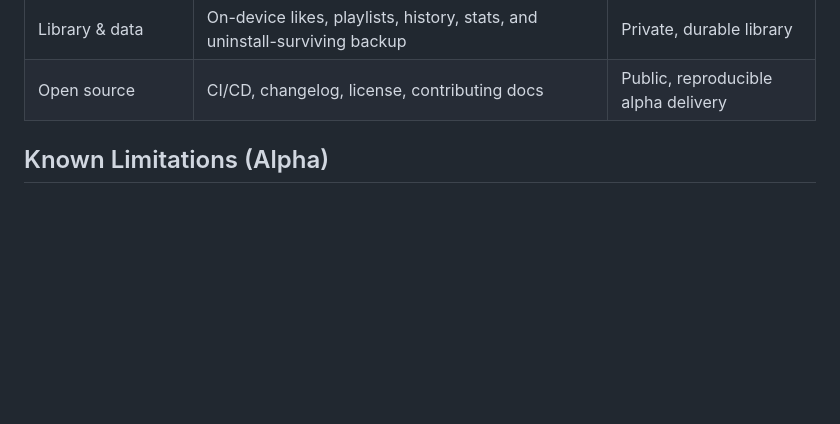
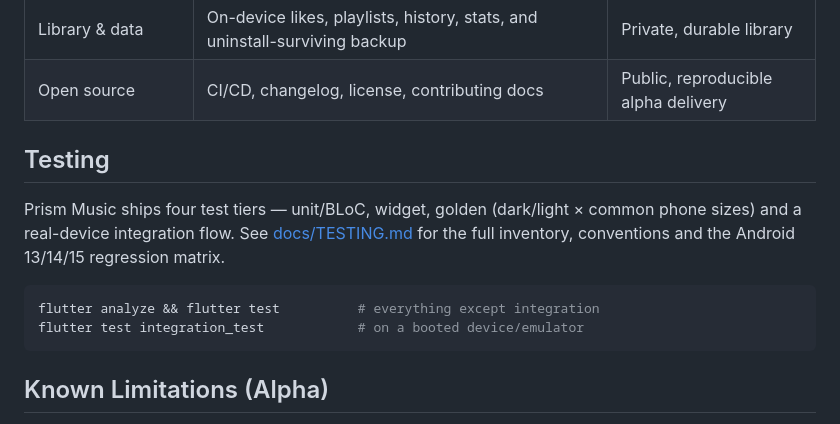
Before and after one commit to Jeswanth-009/Prism-Music, a Markdown page: README.md, the part around the change. GitHub-like rendering; blank space fills up the shorter version.

````diff
--- a/README.md
+++ b/README.md
@@ -78,6 +78,18 @@ different set of priorities:
 | Streaming backend | Custom JioSaavn bridge with 3DES decryption and CDN fallback | Reliable high-bitrate streams, downloads without bot-blocking |
 | Library & data | On-device likes, playlists, history, stats, and uninstall-surviving backup | Private, durable library |
 | Open source | CI/CD, changelog, license, contributing docs | Public, reproducible alpha delivery |
+
+## Testing
+
+Prism Music ships four test tiers — unit/BLoC, widget, golden (dark/light
+× common phone sizes) and a real-device integration flow. See
+[docs/TESTING.md](docs/TESTING.md) for the full inventory, conventions
+and the Android 13/14/15 regression matrix.
+
+```bash
+flutter analyze && flutter test          # everything except integration
+flutter test integration_test            # on a booted device/emulator
+```
 
 ## Known Limitations (Alpha)
 
````
Also changed, not shown: docs/RELEASE_CHECKLIST.md (added, +91 -0 lines), docs/TESTING.md (added, +135 -0 lines).
